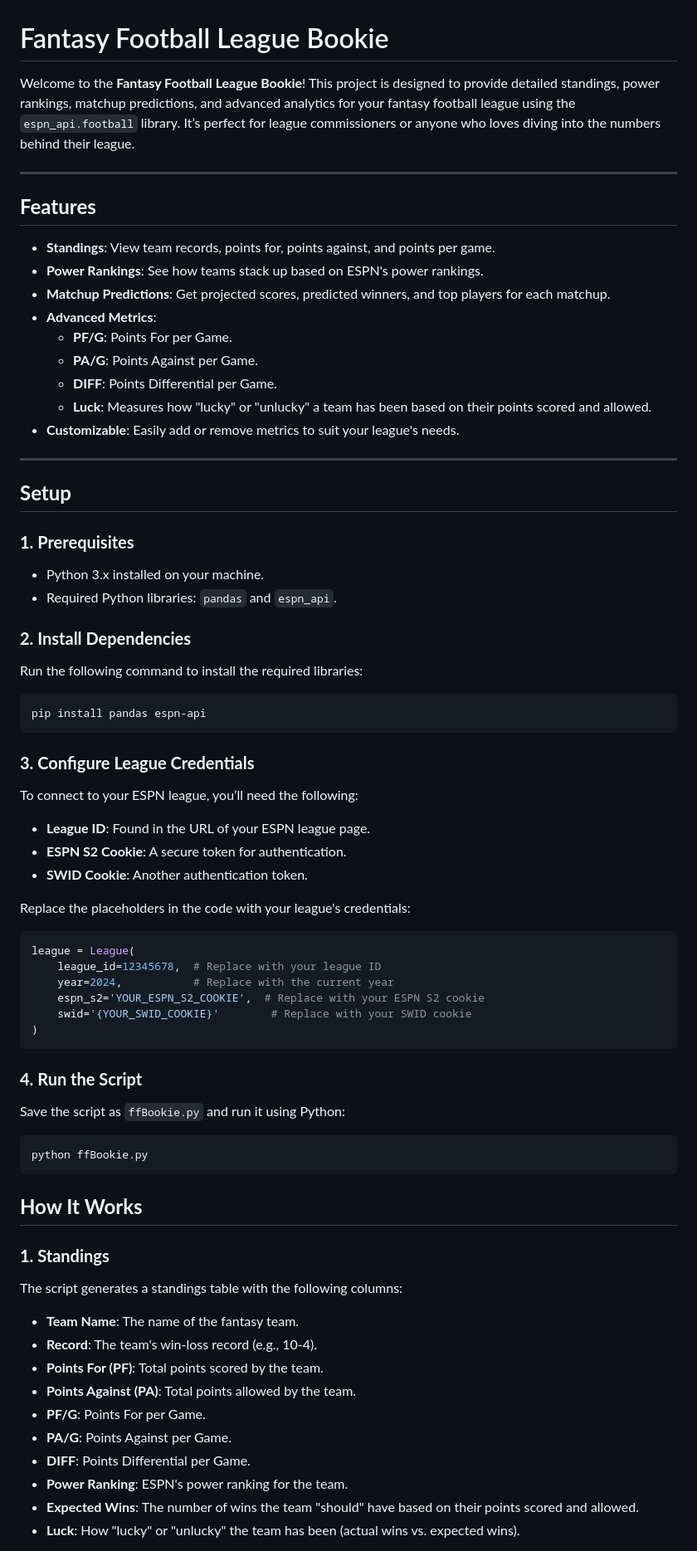
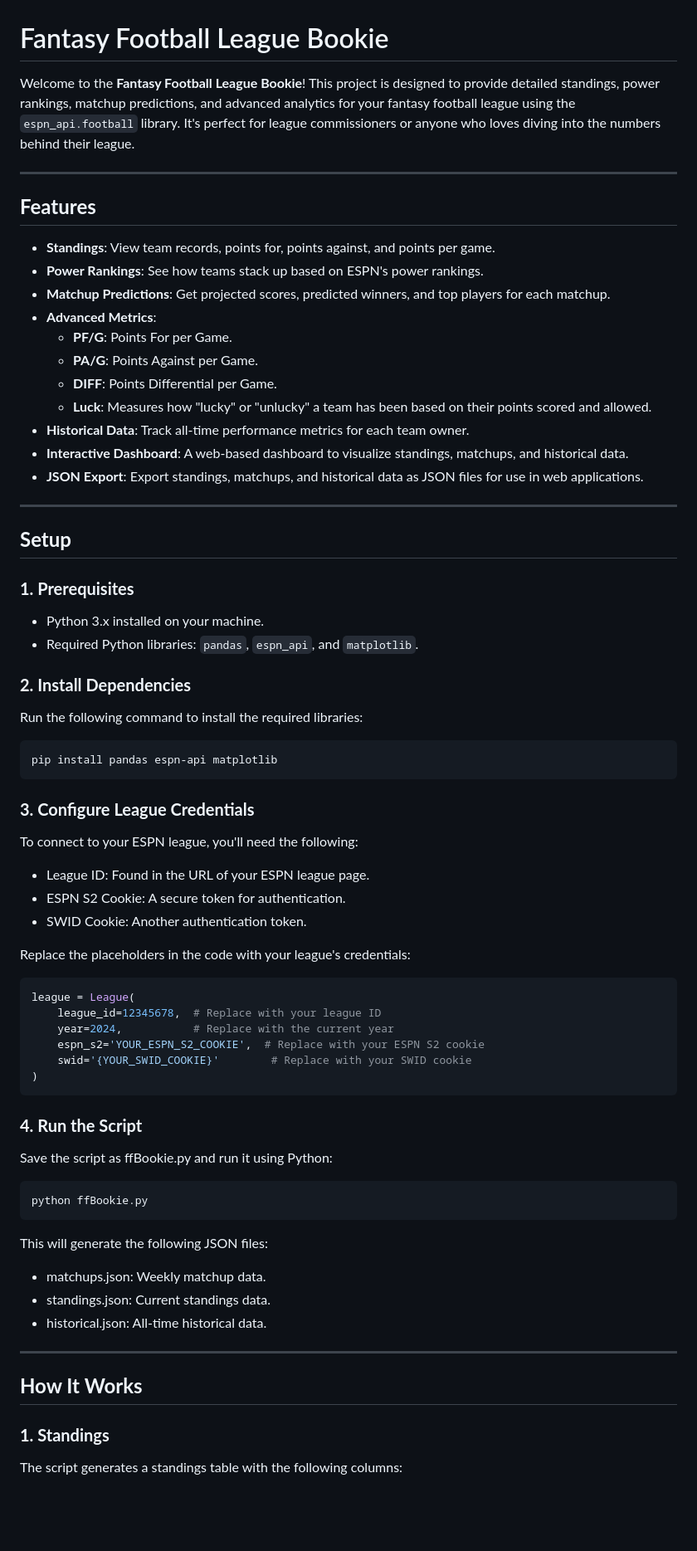
Before and after one commit to TWilli9/FFBookie, a Markdown page: README.md, the part around one of its changes. Shown at 83% size. GitHub-like rendering; blank space fills up the shorter version.

````diff
--- a/README.md
+++ b/README.md
@@ -1,6 +1,6 @@
 # Fantasy Football League Bookie
 
-Welcome to the **Fantasy Football League Bookie**! This project is designed to provide detailed standings, power rankings, matchup predictions, and advanced analytics for your fantasy football league using the `espn_api.football` library. It’s perfect for league commissioners or anyone who loves diving into the numbers behind their league.
+Welcome to the **Fantasy Football League Bookie**! This project is designed to provide detailed standings, power rankings, matchup predictions, and advanced analytics for your fantasy football league using the `espn_api.football` library. It's perfect for league commissioners or anyone who loves diving into the numbers behind their league.
 
 ---
 
@@ -13,7 +13,9 @@ Welcome to the **Fantasy Football League Bookie**! This project is designed to p
   - **PA/G**: Points Against per Game.
   - **DIFF**: Points Differential per Game.
   - **Luck**: Measures how "lucky" or "unlucky" a team has been based on their points scored and allowed.
-- **Customizable**: Easily add or remove metrics to suit your league's needs.
+- **Historical Data**: Track all-time performance metrics for each team owner.
+- **Interactive Dashboard**: A web-based dashboard to visualize standings, matchups, and historical data.
+- **JSON Export**: Export standings, matchups, and historical data as JSON files for use in web applications.
 
 ---
 
@@ -21,20 +23,21 @@ Welcome to the **Fantasy Football League Bookie**! This project is designed to p
 
 ### **1. Prerequisites**
 - Python 3.x installed on your machine.
-- Required Python libraries: `pandas` and `espn_api`.
+- Required Python libraries: `pandas`, `espn_api`, and `matplotlib`.
 
 ### **2. Install Dependencies**
 Run the following command to install the required libraries:
 
 ```bash
-pip install pandas espn-api
+pip install pandas espn-api matplotlib
 ```
 
 ### **3. Configure League Credentials**
-To connect to your ESPN league, you’ll need the following:
-- **League ID**: Found in the URL of your ESPN league page.
-- **ESPN S2 Cookie**: A secure token for authentication.
-- **SWID Cookie**: Another authentication token.
+To connect to your ESPN league, you'll need the following:
+
+- League ID: Found in the URL of your ESPN league page.
+- ESPN S2 Cookie: A secure token for authentication.
+- SWID Cookie: Another authentication token.
 
 Replace the placeholders in the code with your league's credentials:
 
@@ -48,24 +51,21 @@ league = League(
 ```
 
 ### **4. Run the Script**
-Save the script as `ffBookie.py` and run it using Python:
+Save the script as ffBookie.py and run it using Python:
 
 ```bash
 python ffBookie.py
 ```
 
+This will generate the following JSON files:
+- matchups.json: Weekly matchup data.
+- standings.json: Current standings data.
+- historical.json: All-time historical data.
+
+---
+
 ## **How It Works**
 
 ### **1. Standings**
 The script generates a standings table with the following columns:
-- **Team Name**: The name of the fantasy team.
-- **Record**: The team's win-loss record (e.g., 10-4).
-- **Points For (PF)**: Total points scored by the team.
-- **Points Against (PA)**: Total points allowed by the team.
-- **PF/G**: Points For per Game.
-- **PA/G**: Points Against per Game.
-- **DIFF**: Points Differential per Game.
-- **Power Ranking**: ESPN's power ranking for the team.
-- **Expected Wins**: The number of wins the team "should" have based on their points scored and allowed.
-- **Luck**: How "lucky" or "unlucky" the team has been (actual wins vs. expected wins).
 
````
Also changed, not shown: other parts of README.md (+68 -32 lines).
